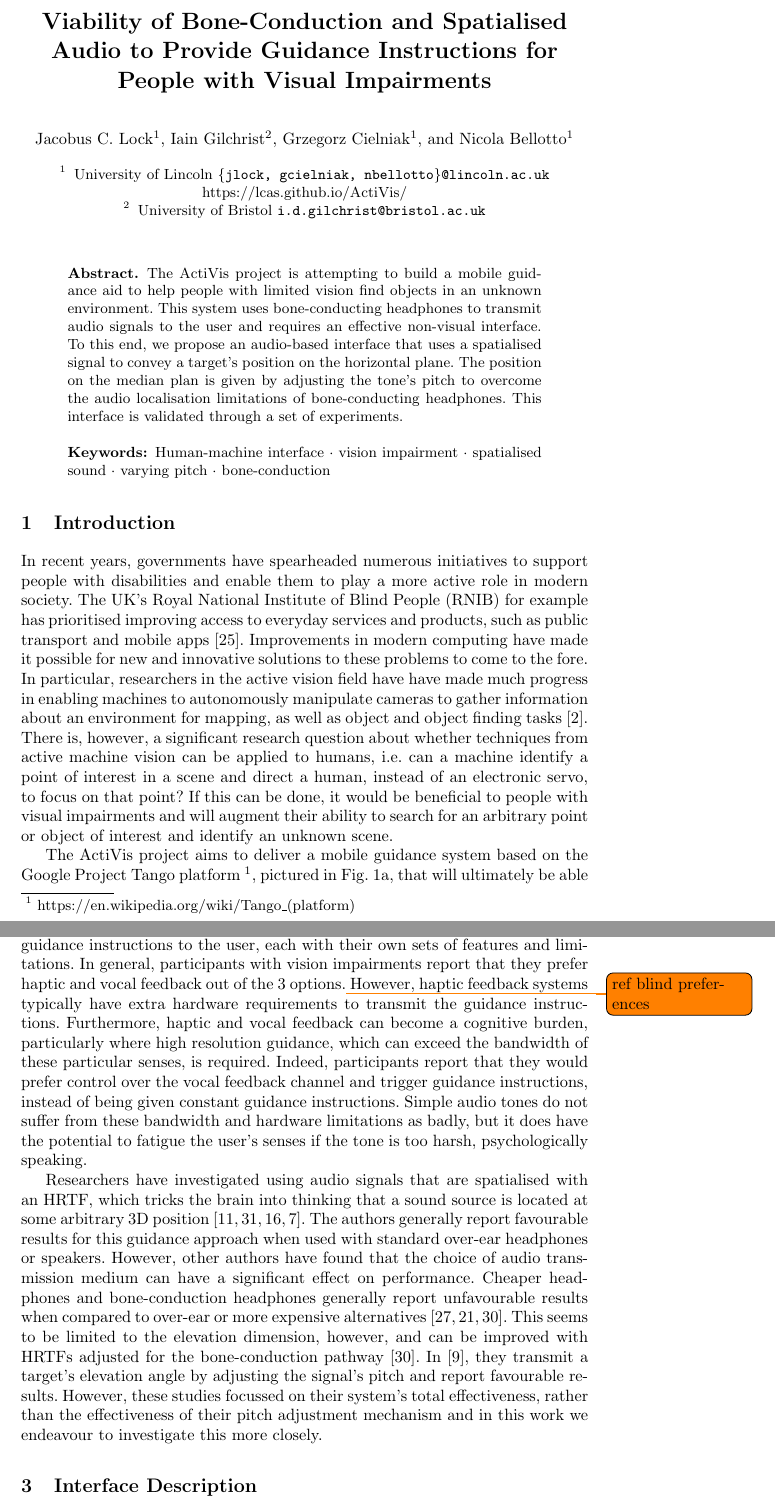
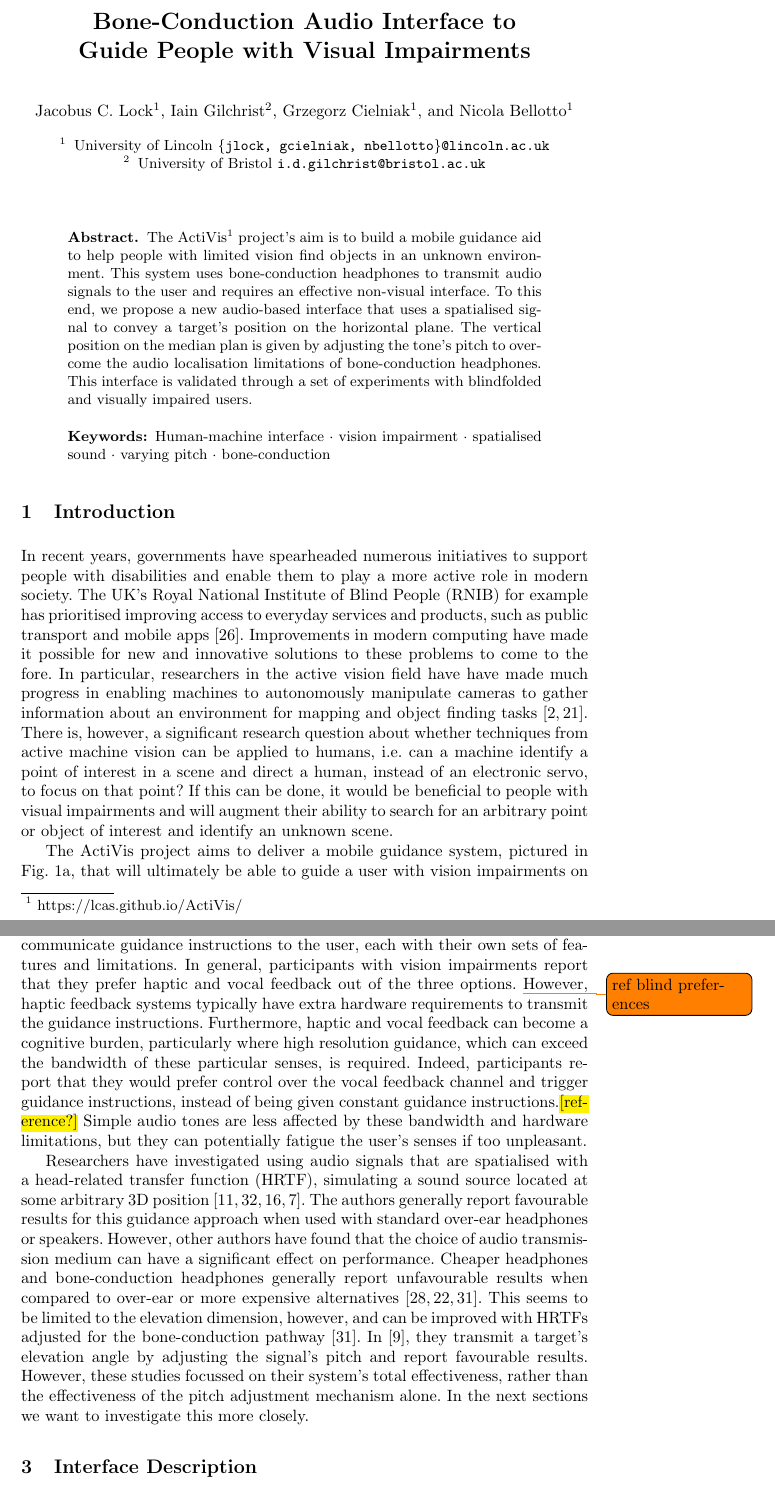
Before and after one commit to yassiezar/aeit2019, a LaTeX thesis (paper.tex): two parts of pages 1 and 3 of 11 before the commit and two parts of pages 1 and 3 of 12 after it, joined at a grey line, cut at the place of the change. Compiled offline with pdfLaTeX.

Commit message:
revised up to sec 2

```diff
--- a/paper.tex
+++ b/paper.tex
@@ -10,9 +10,12 @@
 \usepackage[capitalise]{cleveref}
 \usepackage{todonotes}
 
+\usepackage{soul}
+\DeclareRobustCommand{\tofix}[1]{{\sethlcolor{yellow}\hl{[#1]}}}
+
 \begin{document}
 
-\title{Viability of Bone-Conduction and Spatialised Audio to Provide Guidance Instructions for People with Visual Impairments}
+\title{Bone-Conduction Audio Interface to\\Guide People with Visual Impairments}
 \titlerunning{Guiding People with Bone-Conduction and Spatialised Audio}
 
 \author{Jacobus C. Lock\inst{1} \and
@@ -29,11 +32,11 @@ Nicola Bellotto\inst{1}}
 \setcounter{footnote}{0}
 
 \begin{abstract}
-  The ActiVis project is attempting to build a mobile guidance aid to help people with limited vision find objects in an unknown environment.
-  This system uses bone-conducting headphones to transmit audio signals to the user and requires an effective non-visual interface.
-  To this end, we propose an audio-based interface that uses a spatialised signal to convey a target's position on the horizontal plane.
-  The position on the median plan is given by adjusting the tone's pitch to overcome the audio localisation limitations of bone-conducting headphones.
-  This interface is validated through a set of experiments.
+  The ActiVis\footnote{\url{https://lcas.github.io/ActiVis/}} project's aim is to build a mobile guidance aid to help people with limited vision find objects in an unknown environment.
+  This system uses bone-conduction headphones to transmit audio signals to the user and requires an effective non-visual interface.
+  To this end, we propose a new audio-based interface that uses a spatialised signal to convey a target's position on the horizontal plane.
+  The vertical position on the median plan is given by adjusting the tone's pitch to overcome the audio localisation limitations of bone-conduction headphones.
+  This interface is validated through a set of experiments with blindfolded and visually impaired users.
 \keywords{Human-machine interface \and vision impairment \and spatialised sound \and varying pitch \and bone-conduction}
 \end{abstract}
 
@@ -42,10 +45,8 @@ Nicola Bellotto\inst{1}}
 In recent years, governments have spearheaded numerous initiatives to support people with disabilities and enable them to play a more active role in modern society.
 The UK's Royal National Institute of Blind People (RNIB) for example has prioritised improving access to everyday services and products, such as public transport and mobile apps~\cite{rnib2016uk}.
 Improvements in modern computing have made it possible for new and innovative solutions to these problems to come to the fore.
-In particular, researchers in the active vision field have have made much progress in enabling machines to autonomously manipulate cameras to gather information about an environment for mapping, as well as object and object finding tasks~\cite{bajcsy2018revisiting}.
+In particular, researchers in the active vision field have have made much progress in enabling machines to autonomously manipulate cameras to gather information about an environment for mapping and object finding tasks~\cite{bajcsy2018revisiting,lock2019active}.
 There is, however, a significant research question about whether techniques from active machine vision can be applied to humans, i.e.\ can a machine identify a point of interest in a scene and direct a human, instead of an electronic servo, to focus on that point?
 If this can be done, it would be beneficial to people with visual impairments and will augment their ability to search for an arbitrary point or object of interest and identify an unknown scene.
 
-The ActiVis project aims to deliver a mobile guidance system based on the Google Project Tango platform~\footnote{\url{https://en.wikipedia.org/wiki/Tango\_(platform)}}, pictured in \cref{fig:tango-headphone}, that will ultimately be able to guide a user with vision impairments on the last leg of their journey, i.e.\ the so-called `last 10-yard problem'.
-The entire platform is based on a Google Project Tango device that provides access to powerful real-time localisation (through IMU measurements and landmark tracking) and image-processing facilities and provides access to Android's full range of interface tools and IO options.
-Furthermore, a set of bone-conducting headphones (pictured in \cref{fig:tango-headphone}), that are placed on a user's cheekbones instead of their ears and do not interfere with normal hearing, are used to transmit the audio signals to the user.
+The ActiVis project aims to deliver a mobile guidance system, pictured in \cref{fig:tango-headphone}, that will ultimately be able to guide a user with vision impairments on the last leg of their journey, i.e.\ the so-called `last 10-yard problem'.
@@ -74,19 +77,19 @@ Finally, the work is concluded with a summary and a short discussion on future r
 
 Multiple mobile navigation and travel aids have been devised throughout the years, some as part of a commercial undertaking and many as part of academic research.
 The majority of these systems rely on one or a combination of vocal~\cite{mocanu2016when,chessa2016integrated,kanwal2015navigation}, audio~\cite{schwarze2015intuitive,rodriguez2012obstacle,katz2010navig} and haptic~\cite{rivera-rubio2015assistive,lee2015rgb,xiao2015assistive} feedback media to communicate guidance instructions to the user, each with their own sets of features and limitations.
-In general, participants with vision impairments report that they prefer haptic and vocal feedback out of the 3 options.\todo{ref blind preferences}
+In general, participants with vision impairments report that they prefer haptic and vocal feedback out of the three options. \todo{ref blind preferences}
 However, haptic feedback systems typically have extra hardware requirements to transmit the guidance instructions.
 Furthermore, haptic and vocal feedback can become a cognitive burden, particularly where high resolution guidance, which can exceed the bandwidth of these particular senses, is required.
-Indeed, participants report that they would prefer control over the vocal feedback channel and trigger guidance instructions, instead of being given constant guidance instructions.
-Simple audio tones do not suffer from these bandwidth and hardware limitations as badly, but it does have the potential to fatigue the user's senses if the tone is too harsh, psychologically speaking.
+Indeed, participants report that they would prefer control over the vocal feedback channel and trigger guidance instructions, instead of being given constant guidance instructions.\tofix{reference?}
+Simple audio tones are less affected by these bandwidth and hardware limitations, but they can potentially fatigue the user's senses if too unpleasant.
 
-Researchers have investigated using audio signals that are spatialised with an HRTF, which tricks the brain into thinking that a sound source is located at some arbitrary 3D position~\cite{geronazzo2016interactive,wilson2007swan,katz2010navig,blum2013spatialized}.
+Researchers have investigated using audio signals that are spatialised with a head-related transfer function (HRTF), simulating a sound source located at some arbitrary 3D position~\cite{geronazzo2016interactive,wilson2007swan,katz2010navig,blum2013spatialized}.
 The authors generally report favourable results for this guidance approach when used with standard over-ear headphones or speakers.
 However, other authors have found that the choice of audio transmission medium can have a significant effect on performance.
 Cheaper headphones and bone-conduction headphones generally report unfavourable results when compared to over-ear or more expensive alternatives~\cite{schonstein2008comparison,macdonald2006spatial,stanley2006lateralization}.
 This seems to be limited to the elevation dimension, however, and can be improved with HRTFs adjusted for the bone-conduction pathway~\cite{stanley2006lateralization}.
 In~\cite{durette2008visuo}, they transmit a target's elevation angle by adjusting the signal's pitch and report favourable results.
-However, these studies focussed on their system's total effectiveness, rather than the effectiveness of their pitch adjustment mechanism and in this work we endeavour to investigate this more closely.
+However, these studies focussed on their system's total effectiveness, rather than the effectiveness of the pitch adjustment mechanism alone. In the next sections we want to investigate this more closely.
 
 \section{Interface Description}\label{sec:interface-design}
 
```
Also changed, not shown: bib.bib (+7 -0 lines), paper.tex (28 more changed lines).
